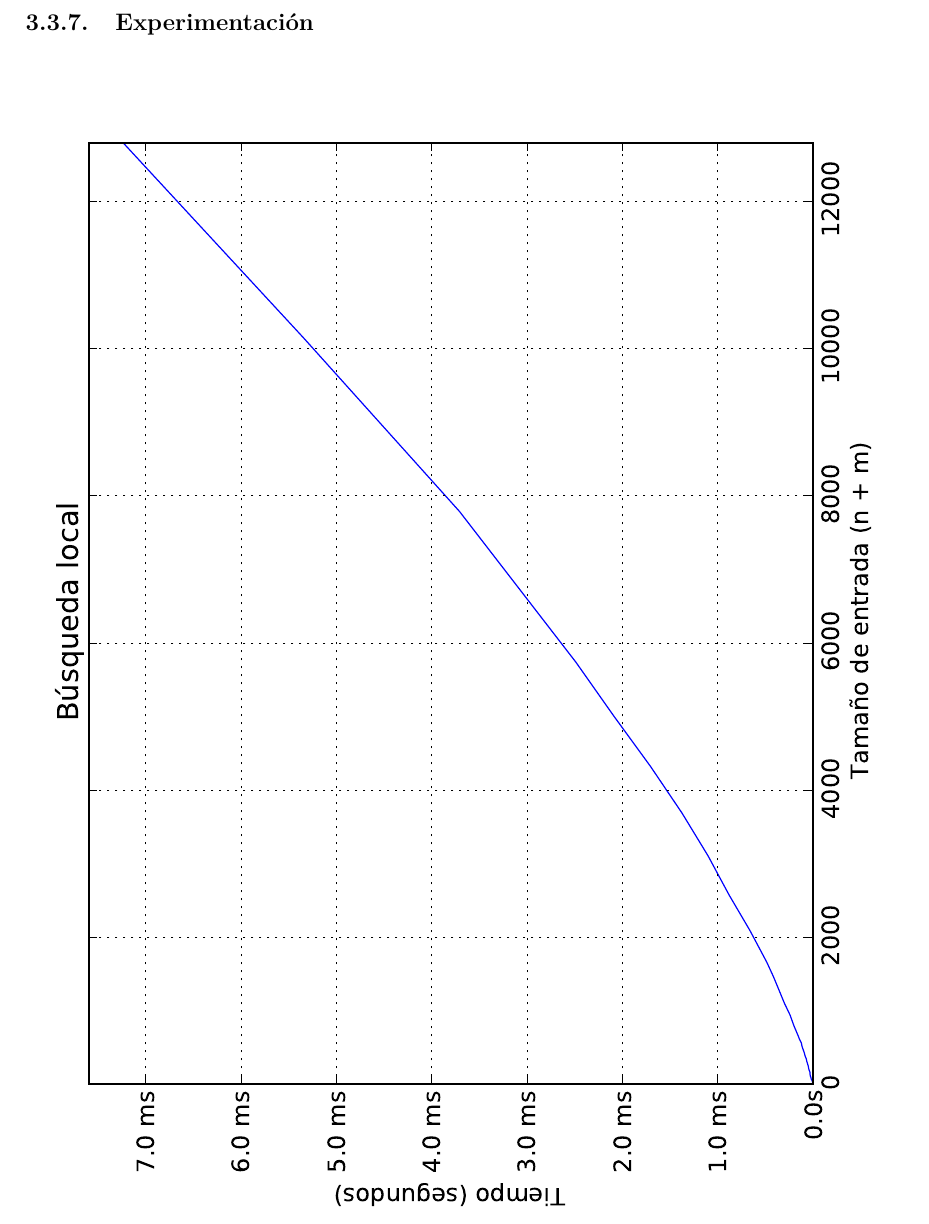
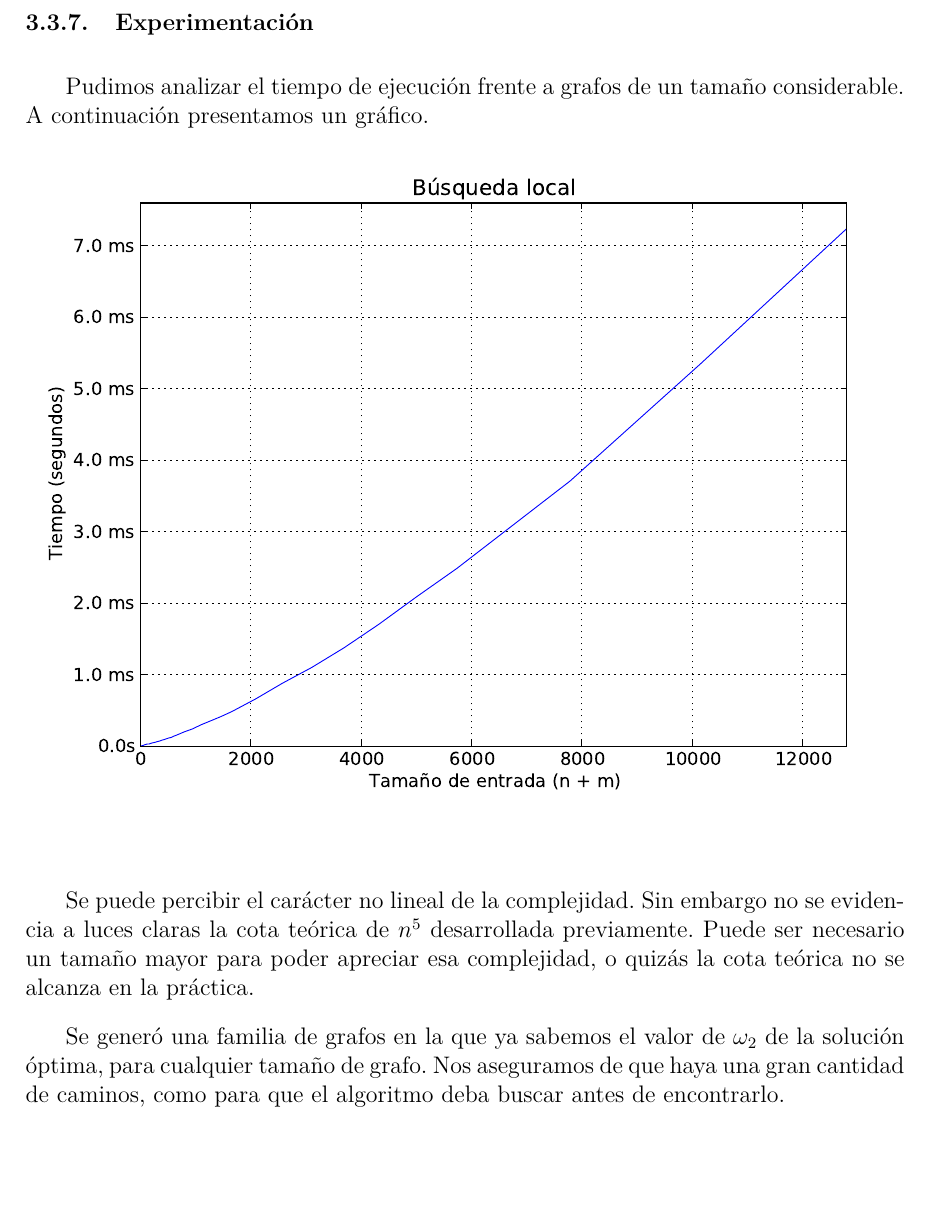
Before and after one commit to lbarrios/algo3_tp3, a LaTeX document (tp3/informe/informe.tex, which reads tp3/informe/local/local.tex): part of page 22 of 27, cut so that both start at the same text, the shorter picture padded with empty space. Compiled offline with pdfLaTeX.

Commit message:
integrado con grafico

```diff
--- a/tp3/informe/local/local.tex
+++ b/tp3/informe/local/local.tex
@@ -179,10 +179,18 @@ solución arbitrariamente lejos de la óptima.
 \newpage
 \subsubsection{Experimentación}
 
+Pudimos analizar el tiempo de ejecución frente a grafos de un tamaño considerable. A continuación presentamos un gráfico.
+
 \begin{figure}[H]
 \begin{center}
-%\includepdf[pages={1}]{imagenes/local_search_time.pdf}
-\includegraphics[angle=90]{imagenes/local_search_time.pdf}
+\includegraphics[angle=0, scale=.75]{imagenes/local_search_time.pdf}
 \label{grafico local}
 \end{center}
 \end{figure}
+
+
+Se puede percibir el carácter no lineal de la complejidad. Sin embargo no se evidencia a luces claras la cota teórica de $n^5$ desarrollada
+previamente. Puede ser necesario un tamaño mayor para poder apreciar esa complejidad, o quizás la cota teórica no se alcanza en la práctica.
+
+Se generó una familia de grafos en la que ya sabemos el valor de $\omega_2$ de la solución óptima, para cualquier tamaño de grafo. Nos aseguramos
+de que haya una gran cantidad de caminos, como para que el algoritmo deba buscar antes de encontrarlo.
```
